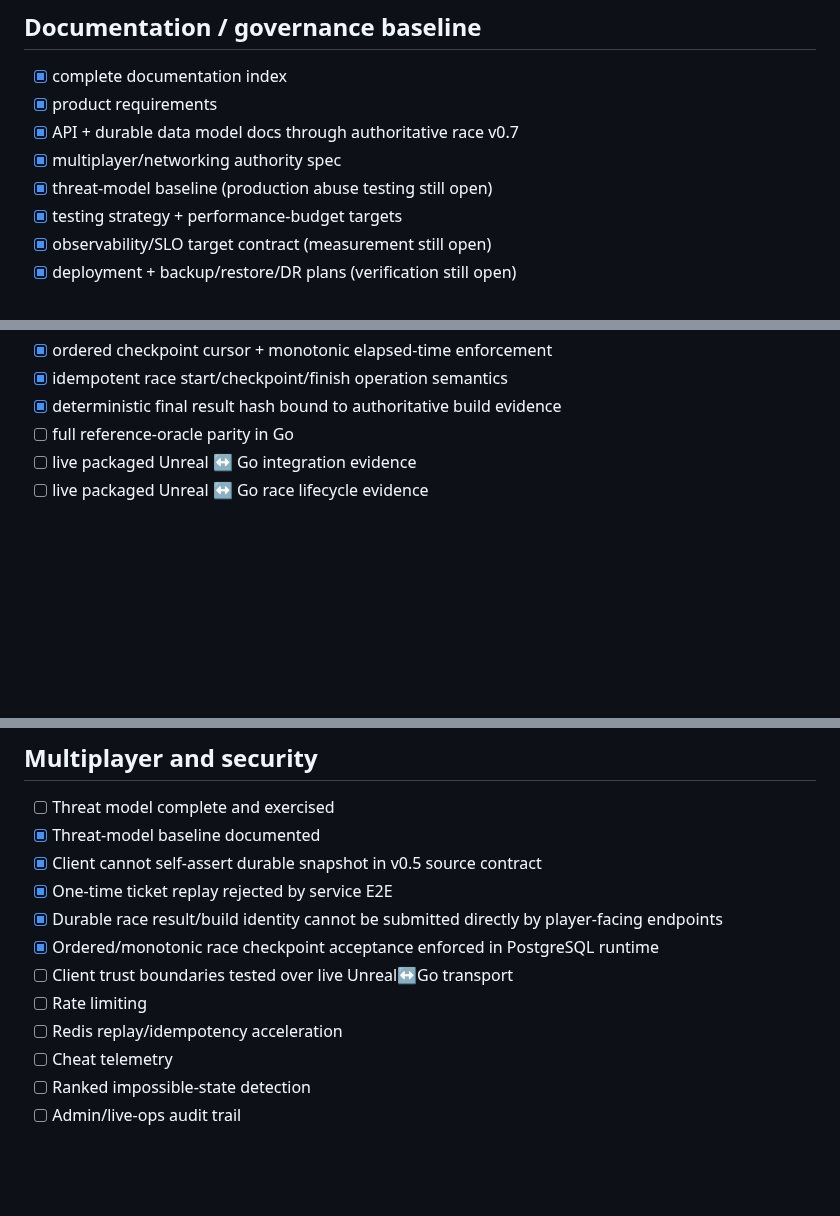
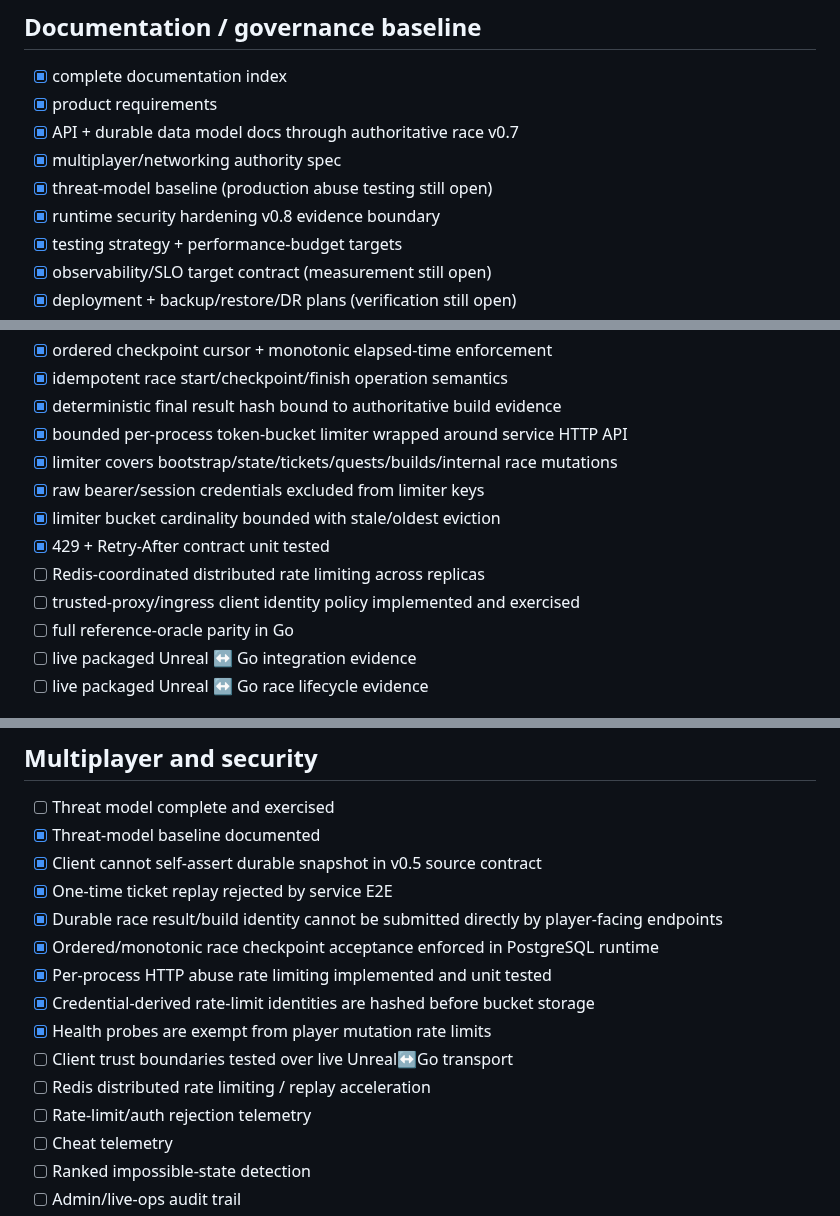
Before and after one commit to cvsz/zneondrive, a Markdown page: IMPLEMENTATION-CHECKLIST.md, 3 parts joined by grey strips. Drawn GitHub-style; blank space fills up the shorter version.

Commit message:
docs: sync implementation checklist with rate-limit evidence

```diff
--- a/IMPLEMENTATION-CHECKLIST.md
+++ b/IMPLEMENTATION-CHECKLIST.md
@@ -52,6 +52,7 @@
 - [x] API + durable data model docs through authoritative race v0.7
 - [x] multiplayer/networking authority spec
 - [x] threat-model baseline (production abuse testing still open)
+- [x] runtime security hardening v0.8 evidence boundary
 - [x] testing strategy + performance-budget targets
 - [x] observability/SLO target contract (measurement still open)
 - [x] deployment + backup/restore/DR plans (verification still open)
@@ -101,6 +102,13 @@
 - [x] ordered checkpoint cursor + monotonic elapsed-time enforcement
 - [x] idempotent race start/checkpoint/finish operation semantics
 - [x] deterministic final result hash bound to authoritative build evidence
+- [x] bounded per-process token-bucket limiter wrapped around service HTTP API
+- [x] limiter covers bootstrap/state/tickets/quests/builds/internal race mutations
+- [x] raw bearer/session credentials excluded from limiter keys
+- [x] limiter bucket cardinality bounded with stale/oldest eviction
+- [x] 429 + Retry-After contract unit tested
+- [ ] Redis-coordinated distributed rate limiting across replicas
+- [ ] trusted-proxy/ingress client identity policy implemented and exercised
 - [ ] full reference-oracle parity in Go
 - [ ] live packaged Unreal ↔ Go integration evidence
 - [ ] live packaged Unreal ↔ Go race lifecycle evidence
@@ -132,9 +140,12 @@
 - [x] One-time ticket replay rejected by service E2E
 - [x] Durable race result/build identity cannot be submitted directly by player-facing endpoints
 - [x] Ordered/monotonic race checkpoint acceptance enforced in PostgreSQL runtime
+- [x] Per-process HTTP abuse rate limiting implemented and unit tested
+- [x] Credential-derived rate-limit identities are hashed before bucket storage
+- [x] Health probes are exempt from player mutation rate limits
 - [ ] Client trust boundaries tested over live Unreal↔Go transport
-- [ ] Rate limiting
-- [ ] Redis replay/idempotency acceleration
+- [ ] Redis distributed rate limiting / replay acceleration
+- [ ] Rate-limit/auth rejection telemetry
 - [ ] Cheat telemetry
 - [ ] Ranked impossible-state detection
 - [ ] Admin/live-ops audit trail
```
Also changed, not shown: other parts of IMPLEMENTATION-CHECKLIST.md (+1 -0 lines).
